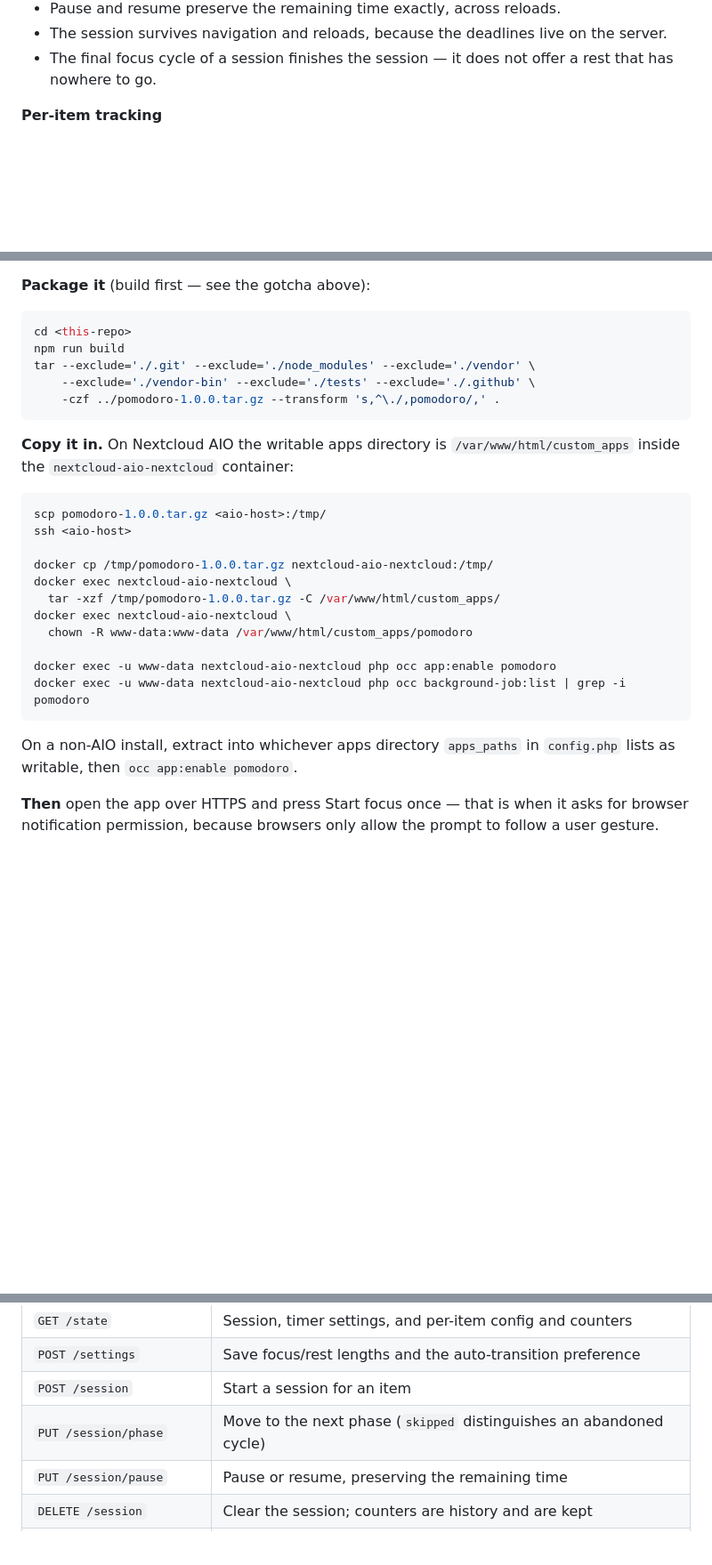
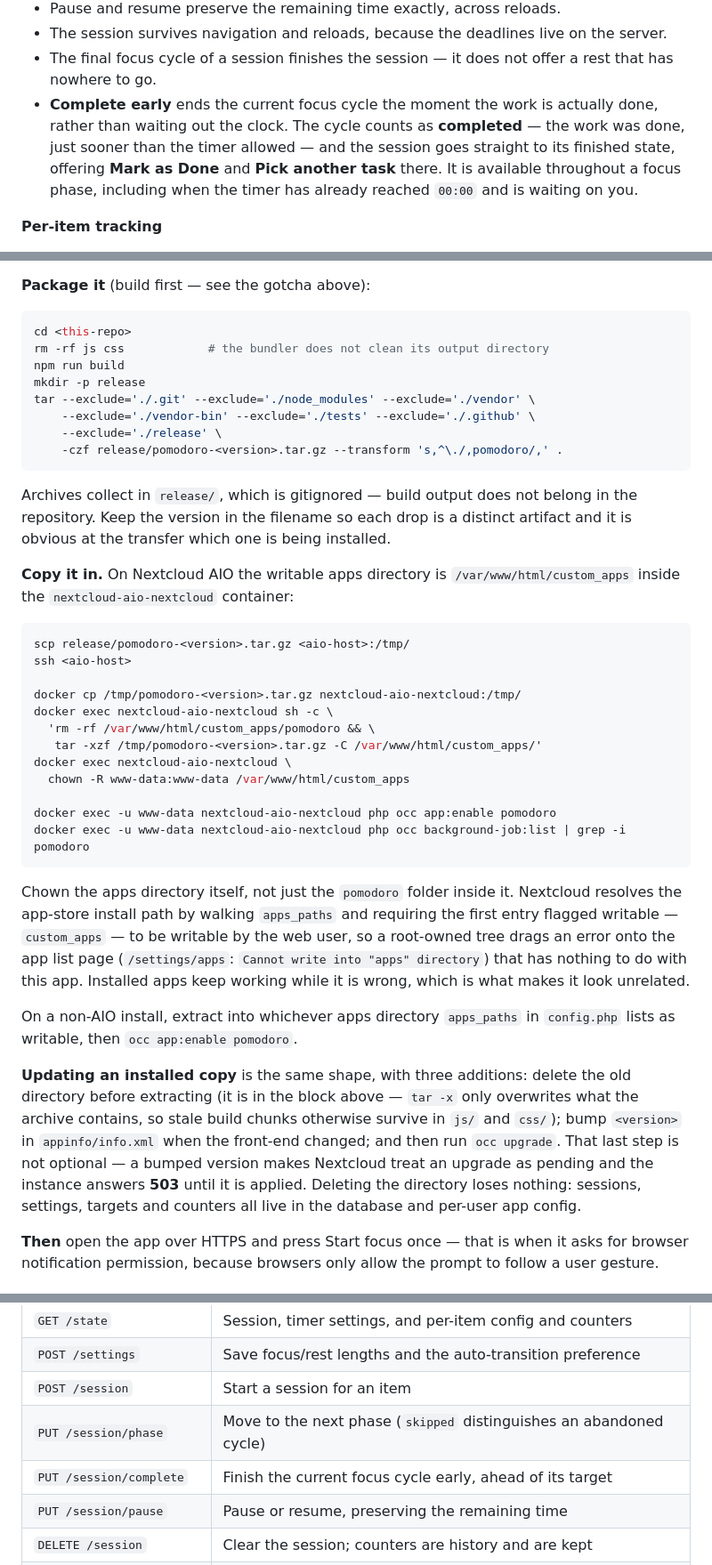
Before and after one commit to duketjs/nextcloud-pomodoro, a Markdown page: README.md, 3 parts joined by grey strips. Shown at 89% size. Rendered like a GitHub page; blank space fills up the shorter version.

Commit message:
Document Complete early, and correct the packaging steps
- Features: describe Complete early - it ends the current focus cycle on demand,
  counts the cycle as completed rather than skipped, and goes straight to the
  finished state with Mark as Done and Pick another task.
- Routes: add PUT /session/complete to the endpoint table.
- Packaging: archives go into the gitignored release/ directory with the version
  in the filename, and the tarball excludes that directory so it cannot swallow
  the previous builds.
- Packaging: chown the apps directory (custom_apps), not only the app folder.
  Nextcloud requires the writable apps path itself to be writable by the web
  user, so chowning only the app leaves the app list page erroring.
- Packaging: spell out the delete-before-extract, version bump and occ upgrade
  steps for updating an installed copy, including the 503 until the upgrade runs.

Assisted-by: Hermes:deepseek-v4.1-flash

````diff
--- a/README.md
+++ b/README.md
@@ -51,6 +51,11 @@ Two constraints shaped the design:
 - The session survives navigation and reloads, because the deadlines live on the server.
 - The final focus cycle of a session finishes the session — it does not offer a rest that has
   nowhere to go.
+- **Complete early** ends the current focus cycle the moment the work is actually done, rather than
+  waiting out the clock. The cycle counts as **completed** — the work was done, just sooner than
+  the timer allowed — and the session goes straight to its finished state, offering **Mark as Done**
+  and **Pick another task** there. It is available throughout a focus phase, including when the
+  timer has already reached `00:00` and is waiting on you.
 
 **Per-item tracking**
 
@@ -153,31 +158,53 @@ These cost real time the first time round and are not specific to this app:
 
 ```sh
 cd <this-repo>
+rm -rf js css            # the bundler does not clean its output directory
 npm run build
+mkdir -p release
 tar --exclude='./.git' --exclude='./node_modules' --exclude='./vendor' \
     --exclude='./vendor-bin' --exclude='./tests' --exclude='./.github' \
-    -czf ../pomodoro-1.0.0.tar.gz --transform 's,^\./,pomodoro/,' .
+    --exclude='./release' \
+    -czf release/pomodoro-<version>.tar.gz --transform 's,^\./,pomodoro/,' .
 ```
+
+Archives collect in `release/`, which is gitignored — build output does not belong in the
+repository. Keep the version in the filename so each drop is a distinct artifact and it is obvious
+at the transfer which one is being installed.
 
 **Copy it in.** On Nextcloud AIO the writable apps directory is
 `/var/www/html/custom_apps` inside the `nextcloud-aio-nextcloud` container:
 
 ```sh
-scp pomodoro-1.0.0.tar.gz <aio-host>:/tmp/
+scp release/pomodoro-<version>.tar.gz <aio-host>:/tmp/
 ssh <aio-host>
 
-docker cp /tmp/pomodoro-1.0.0.tar.gz nextcloud-aio-nextcloud:/tmp/
+docker cp /tmp/pomodoro-<version>.tar.gz nextcloud-aio-nextcloud:/tmp/
+docker exec nextcloud-aio-nextcloud sh -c \
+  'rm -rf /var/www/html/custom_apps/pomodoro && \
+   tar -xzf /tmp/pomodoro-<version>.tar.gz -C /var/www/html/custom_apps/'
 docker exec nextcloud-aio-nextcloud \
-  tar -xzf /tmp/pomodoro-1.0.0.tar.gz -C /var/www/html/custom_apps/
-docker exec nextcloud-aio-nextcloud \
-  chown -R www-data:www-data /var/www/html/custom_apps/pomodoro
+  chown -R www-data:www-data /var/www/html/custom_apps
 
 docker exec -u www-data nextcloud-aio-nextcloud php occ app:enable pomodoro
 docker exec -u www-data nextcloud-aio-nextcloud php occ background-job:list | grep -i pomodoro
 ```
 
+Chown the apps directory itself, not just the `pomodoro` folder inside it. Nextcloud resolves the
+app-store install path by walking `apps_paths` and requiring the first entry flagged writable —
+`custom_apps` — to be writable by the web user, so a root-owned tree drags an error onto the app
+list page (`/settings/apps`: `Cannot write into "apps" directory`) that has nothing to do with this
+app. Installed apps keep working while it is wrong, which is what makes it look unrelated.
+
 On a non-AIO install, extract into whichever apps directory `apps_paths` in `config.php` lists as
 writable, then `occ app:enable pomodoro`.
+
+**Updating an installed copy** is the same shape, with three additions: delete the old directory
+before extracting (it is in the block above — `tar -x` only overwrites what the archive contains, so
+stale build chunks otherwise survive in `js/` and `css/`); bump `<version>` in `appinfo/info.xml`
+when the front-end changed; and then run `occ upgrade`. That last step is not optional — a bumped
+version makes Nextcloud treat an upgrade as pending and the instance answers **503** until it is
+applied. Deleting the directory loses nothing: sessions, settings, targets and counters all live in
+the database and per-user app config.
 
 **Then** open the app over HTTPS and press Start focus once — that is when it asks for browser
 notification permission, because browsers only allow the prompt to follow a user gesture.
@@ -212,6 +239,7 @@ been finished, and which phase has already been announced. The front-end only ev
 | `POST /settings` | Save focus/rest lengths and the auto-transition preference |
 | `POST /session` | Start a session for an item |
 | `PUT /session/phase` | Move to the next phase (`skipped` distinguishes an abandoned cycle) |
+| `PUT /session/complete` | Finish the current focus cycle early, ahead of its target |
 | `PUT /session/pause` | Pause or resume, preserving the remaining time |
 | `DELETE /session` | Clear the session; counters are history and are kept |
 | `POST /task-config` | Set an item's cycle target |
````
